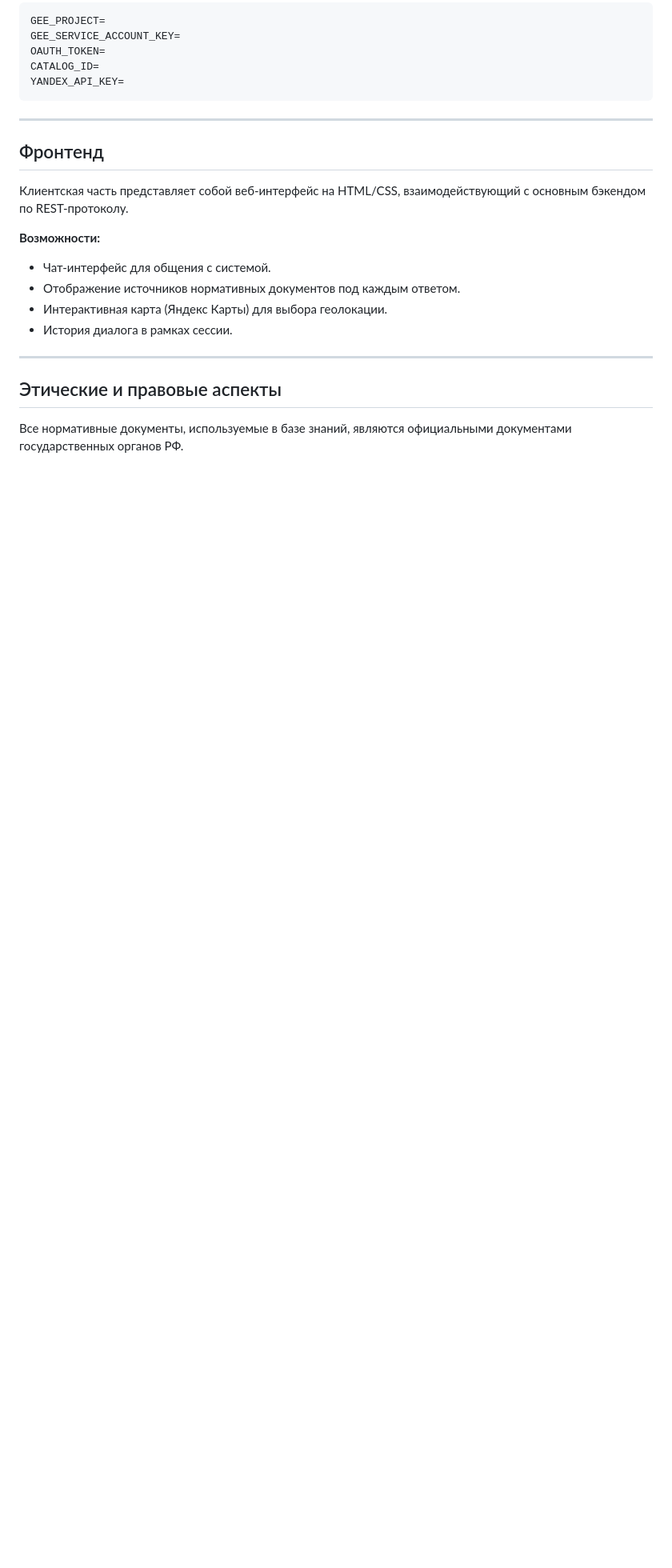
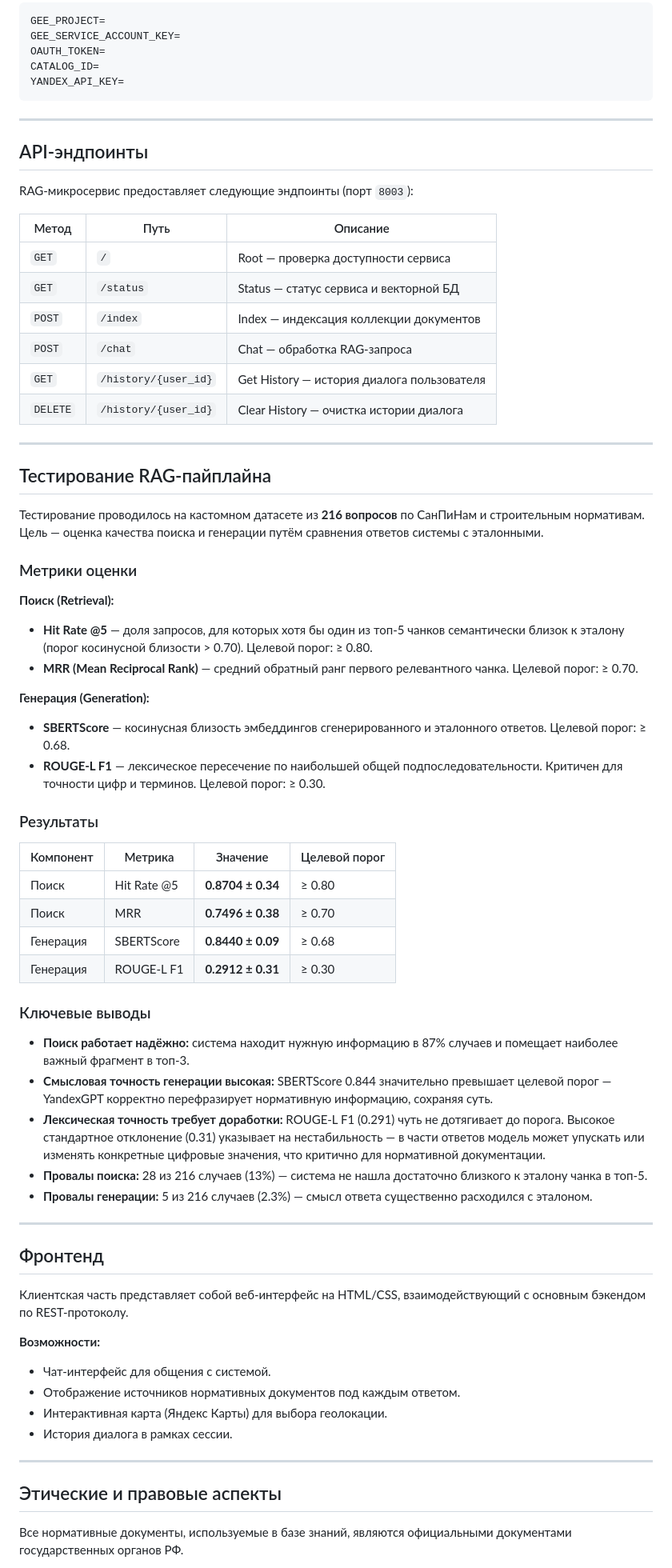
Before and after one commit to Lion1867/geoservice, a Markdown page: README.md, the part around one of its changes. Shown at 80% size. Rendered like a GitHub page; blank space fills up the shorter version.

```diff
--- a/README.md
+++ b/README.md
@@ -369,12 +366,59 @@ YANDEX_API_KEY=
 
 ---
 
+## API-эндпоинты
+
+RAG-микросервис предоставляет следующие эндпоинты (порт `8003`):
+
+| Метод | Путь | Описание |
+|---|---|---|
+| `GET` | `/` | Root — проверка доступности сервиса |
+| `GET` | `/status` | Status — статус сервиса и векторной БД |
+| `POST` | `/index` | Index — индексация коллекции документов |
+| `POST` | `/chat` | Chat — обработка RAG-запроса |
+| `GET` | `/history/{user_id}` | Get History — история диалога пользователя |
+| `DELETE` | `/history/{user_id}` | Clear History — очистка истории диалога |
+
+---
+
+## Тестирование RAG-пайплайна
+
+Тестирование проводилось на кастомном датасете из **216 вопросов** по СанПиНам и строительным нормативам. Цель — оценка качества поиска и генерации путём сравнения ответов системы с эталонными.
+
+### Метрики оценки
+
+**Поиск (Retrieval):**
+- **Hit Rate @5** — доля запросов, для которых хотя бы один из топ-5 чанков семантически близок к эталону (порог косинусной близости > 0.70). Целевой порог: ≥ 0.80.
+- **MRR (Mean Reciprocal Rank)** — средний обратный ранг первого релевантного чанка. Целевой порог: ≥ 0.70.
+
+**Генерация (Generation):**
+- **SBERTScore** — косинусная близость эмбеддингов сгенерированного и эталонного ответов. Целевой порог: ≥ 0.68.
+- **ROUGE-L F1** — лексическое пересечение по наибольшей общей подпоследовательности. Критичен для точности цифр и терминов. Целевой порог: ≥ 0.30.
+
+### Результаты
+
+| Компонент | Метрика | Значение | Целевой порог |
+|---|---|---|---|
+| Поиск | Hit Rate @5 | **0.8704 ± 0.34** | ≥ 0.80 |
+| Поиск | MRR | **0.7496 ± 0.38** | ≥ 0.70 |
+| Генерация | SBERTScore | **0.8440 ± 0.09** | ≥ 0.68 |
+| Генерация | ROUGE-L F1 | **0.2912 ± 0.31** | ≥ 0.30 |
+
+### Ключевые выводы
+
+- **Поиск работает надёжно:** система находит нужную информацию в 87% случаев и помещает наиболее важный фрагмент в топ-3.
+- **Смысловая точность генерации высокая:** SBERTScore 0.844 значительно превышает целевой порог — YandexGPT корректно перефразирует нормативную информацию, сохраняя суть.
+- **Лексическая точность требует доработки:** ROUGE-L F1 (0.291) чуть не дотягивает до порога. Высокое стандартное отклонение (0.31) указывает на нестабильность — в части ответов модель может упускать или изменять конкретные цифровые значения, что критично для нормативной документации.
+- **Провалы поиска:** 28 из 216 случаев (13%) — система не нашла достаточно близкого к эталону чанка в топ-5.
+- **Провалы генерации:** 5 из 216 случаев (2.3%) — смысл ответа существенно расходился с эталоном.
+
+---
+
 ## Фронтенд
 
 Клиентская часть представляет собой веб-интерфейс на HTML/CSS, взаимодействующий с основным бэкендом по REST-протоколу.
 
 **Возможности:**
-
 - Чат-интерфейс для общения с системой.
 - Отображение источников нормативных документов под каждым ответом.
 - Интерактивная карта (Яндекс Карты) для выбора геолокации.
```
Also changed, not shown: other parts of README.md (+88 -93 lines).
